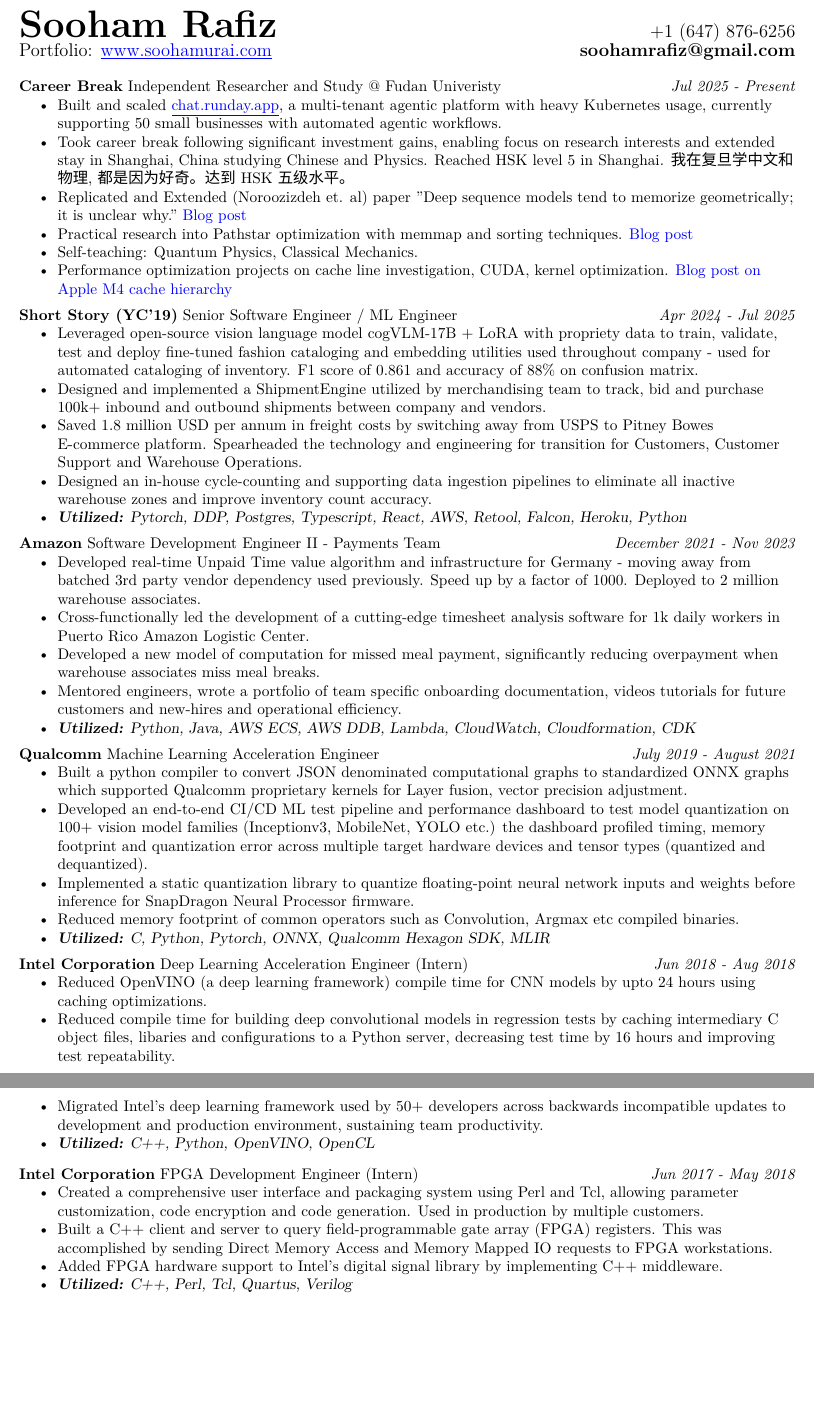
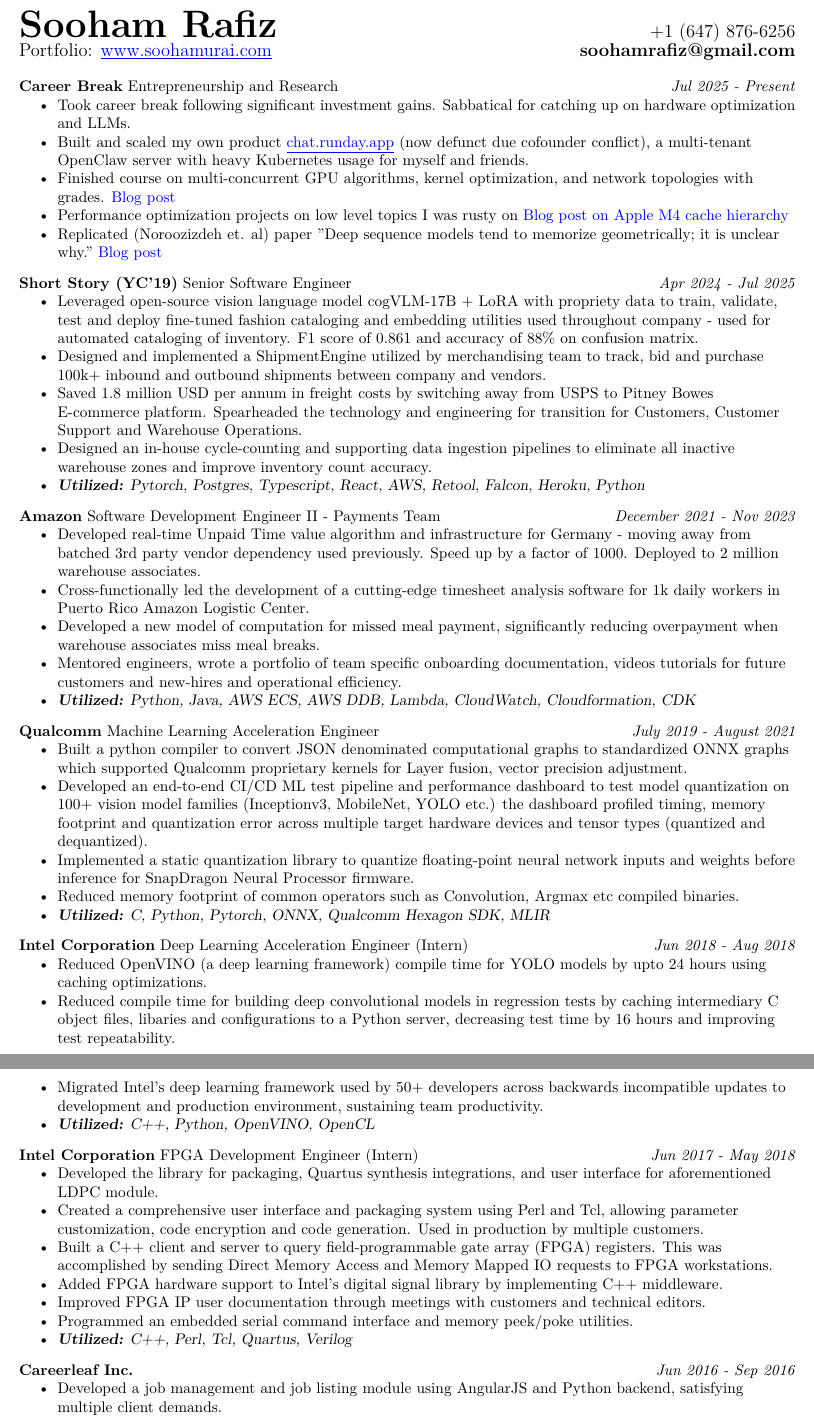
Before and after one commit to sooham/resume, a LaTeX document (main.tex): two parts of pages 1 and 2 of 2, joined at a grey line, cut so that both start at the same text, the shorter picture padded with empty space. Compiled offline with XeLaTeX; a missing font is replaced by an installed copy or a similar font.

Commit message:
feat: publish

```diff
--- a/main.tex
+++ b/main.tex
@@ -80,18 +80,17 @@
 \vspace{10pt}
 
 
-\ressubheading{Career Break}{Independent Researcher and Study @ Fudan Univeristy}{}{Jul 2025 - Present}
+\ressubheading{Career Break}{Entrepreneurship and Research}{}{Jul 2025 - Present}
 \begin{itemize} \vspace{-\topsep}
 \setlength{\parskip}{0pt}
 \setlength{\itemsep}{0pt}
-\resitem{Built and scaled \MYhref{https://chat.runday.app/}{chat.runday.app}, a multi-tenant agentic platform with heavy Kubernetes usage, currently supporting 50 small businesses with automated agentic workflows.}
-\resitem{Took career break following significant investment gains, enabling focus on research interests and extended stay in Shanghai, China studying Chinese and Physics. Reached HSK level 5 in Shanghai. 我在复旦学中文和物理, 都是因为好奇。达到HSK五级水平。}
-\resitem{Replicated and Extended (Noroozizdeh et. al) paper "Deep sequence models tend to memorize geometrically; it is unclear why." \href{https://github.com/sooham/pathstar-geometric-learning}{Blog post}}
-\resitem{Practical research into Pathstar optimization with memmap and sorting techniques. \href{https://soohamurai.com/2025/11/09/practical-memmap-and-sort-on-pathstar/}{Blog post}}
-\resitem{Self-teaching: Quantum Physics, Classical Mechanics.}
-\resitem{Performance optimization projects on cache line investigation, CUDA, kernel optimization. \href{https://soohamurai.com/2026/01/31/Measuring-Cache-Hierarchy-on-Apple-M4/}{Blog post on Apple M4 cache hierarchy}}
+\resitem{Took career break following significant investment gains. Sabbatical for catching up on hardware optimization and LLMs. }
+\resitem{Built and scaled my own product \MYhref{https://chat.runday.app/}{chat.runday.app} (now defunct due cofounder conflict), a multi-tenant OpenClaw server with heavy Kubernetes usage for myself and friends.}
+\resitem{Finished course on multi-concurrent GPU algorithms, kernel optimization, and network topologies with grades. \href{https://soohamurai.com/2026/04/21/reduction-of-arrays-on-the-GPU/}{Blog post}}
+\resitem{Performance optimization projects on low level topics I was rusty on \href{https://soohamurai.com/2026/01/31/Measuring-Cache-Hierarchy-on-Apple-M4/}{Blog post on Apple M4 cache hierarchy}}
+\resitem{Replicated (Noroozizdeh et. al) paper "Deep sequence models tend to memorize geometrically; it is unclear why." \href{https://github.com/sooham/pathstar-geometric-learning}{Blog post}}
 \end{itemize}
-\ressubheading{Short Story (YC'19)}{Senior Software Engineer / ML Engineer}{}{Apr 2024 - Jul 2025}
+\ressubheading{Short Story (YC'19)}{Senior Software Engineer}{}{Apr 2024 - Jul 2025}
 	\begin{itemize} \vspace{-\topsep}
     \setlength{\parskip}{0pt}
     \setlength{\itemsep}{0pt}
@@ -99,7 +98,7 @@
     \resitem{Designed and implemented a ShipmentEngine utilized by merchandising team to track, bid and purchase 100k+ inbound and outbound shipments between company and vendors.}
     \resitem{Saved 1.8 million USD per annum in freight costs by switching away from USPS to Pitney Bowes E-commerce platform. Spearheaded the technology and engineering for transition for Customers, Customer Support and Warehouse Operations.}
     \resitem{Designed an in-house cycle-counting and supporting data ingestion pipelines to eliminate all inactive warehouse zones and improve inventory count accuracy.}
-    \resitem{\textsl{\textbf{Utilized:} Pytorch, DDP, Postgres, Typescript, React, AWS, Retool, Falcon, Heroku, Python}}
+    \resitem{\textsl{\textbf{Utilized:} Pytorch, Postgres, Typescript, React, AWS, Retool, Falcon, Heroku, Python}}
     \end{itemize}
     \ressubheading{Amazon}{Software Development Engineer II - Payments Team}{}{December 2021 - Nov 2023}
 	\begin{itemize} \vspace{-\topsep}
@@ -130,7 +129,7 @@
 	\begin{itemize} \vspace{-\topsep}
     \setlength{\parskip}{0pt}
     \setlength{\itemsep}{0pt plus 1pt}
-        \resitem{Reduced OpenVINO (a deep learning framework) compile time for CNN models by upto 24 hours using caching optimizations.}
+        \resitem{Reduced OpenVINO (a deep learning framework) compile time for YOLO models by upto 24 hours using caching optimizations.}
     \resitem{Reduced compile time for building deep convolutional models in regression tests by caching intermediary C object files, libaries and configurations to a Python server, decreasing test time by 16 hours and improving test repeatability.}
     \resitem{Migrated Intel's deep learning framework used by 50+ developers across backwards incompatible updates to development and production environment, sustaining team productivity.}
     \resitem{\textsl{\textbf{Utilized:}  C++, Python, OpenVINO, OpenCL }}
@@ -142,25 +141,25 @@
     \setlength{\parskip}{0pt}
     \setlength{\itemsep}{0pt plus 1pt}
 	%\resitem{Developer for FPGA LDPC codec compatible with 3rd Generation Partnership Project (3GPP) standard of 5G cellular communication.}
-	%\resitem{Developed the library for packaging, Quartus synthesis integrations, and user interface for aforementioned LDPC module.}
-            \resitem{Created a comprehensive user interface and packaging system using Perl and Tcl, allowing parameter customization, code encryption and code generation. Used in production by multiple customers.}
+	\resitem{Developed the library for packaging, Quartus synthesis integrations, and user interface for aforementioned LDPC module.}
+    \resitem{Created a comprehensive user interface and packaging system using Perl and Tcl, allowing parameter customization, code encryption and code generation. Used in production by multiple customers.}
     \resitem{Built a C++ client and server to query field-programmable gate array (FPGA) registers. This was accomplished by sending Direct Memory Access and Memory Mapped IO requests to FPGA workstations.}
 	\resitem{Added FPGA hardware support to Intel's digital signal library by implementing C++ middleware.}
-	%\resitem{Improved FPGA IP user documentation through meetings with customers and technical editors.}
+	\resitem{Improved FPGA IP user documentation through meetings with customers and technical editors.}
 	%\resitem{Revised user documentation based on feedback from customers, leading to increased software usability.}
-	%\resitem{Programmed an embedded serial command interface and memory peek/poke utilities.}
+	\resitem{Programmed an embedded serial command interface and memory peek/poke utilities.}
 
     \resitem{\textsl{\textbf{Utilized:}  C++, Perl, Tcl, Quartus, Verilog}}
 	\end{itemize}
 
-    %\ressubheading{Careerleaf Inc.}{}{Web Developer (Intern)}{Jun 2016 - Sep 2016}
-	%\begin{itemize} \vspace{-\topsep}
-    %\setlength{\parskip}{0pt}
-    %\setlength{\itemsep}{0pt plus 1pt}
-	%\resitem{Developed a job management and job listing module using AngularJS and Python backend, satisfying multiple client demands.}
-    %\resitem{Reduced redundancy of SQL database by converting schema to Boyce-Codd Normal Form, reducing database size by 80,0000 entries.}
-	%\resitem{Worked with a development team using SCRUM software development framework.}
-	%\end{itemize}
+    \ressubheading{Careerleaf Inc.}{}{Web Developer (Intern)}{Jun 2016 - Sep 2016}
+	\begin{itemize} \vspace{-\topsep}
+    \setlength{\parskip}{0pt}
+    \setlength{\itemsep}{0pt plus 1pt}
+	\resitem{Developed a job management and job listing module using AngularJS and Python backend, satisfying multiple client demands.}
+    \resitem{Reduced redundancy of SQL database by converting schema to Boyce-Codd Normal Form, reducing database size by 80,0000 entries.}
+	\resitem{Worked with a development team using SCRUM software development framework.}
+	\end{itemize}
     %\ressubheading{University of Toronto Aerospace Team}{Toronto, ON}{Avionics Engineer (Club member)}{Sep 2016 - May 2017}
 	%\begin{itemize} \vspace{-\topsep}
     %\setlength{\parskip}{0pt}
```
Also changed, not shown: main-2026-05-25.pdf (added), main.pdf (deleted), 1 other file.
